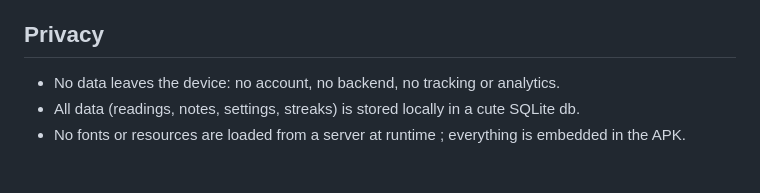
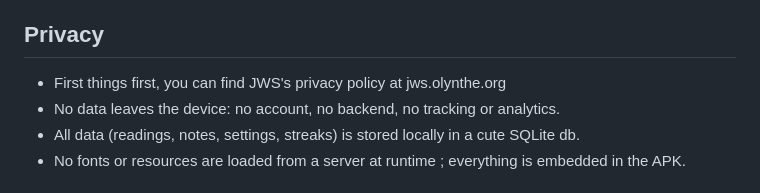
Before and after one commit to Hiburger/JWStreak, a Markdown page: README.md, the part around the change. GitHub-like rendering.

Commit message:
added url to privacy policy

```diff
--- a/README.md
+++ b/README.md
@@ -22,6 +22,7 @@ Absolutely! The app works **hand in hand with the organisation's content and mat
 
 ## Privacy
 
+- First things first, you can find JWS's privacy policy at jws.olynthe.org
 - No data leaves the device: no account, no backend, no tracking or analytics.
 - All data (readings, notes, settings, streaks) is stored locally in a cute SQLite db.
 - No fonts or resources are loaded from a server at runtime ; everything is embedded in the APK.
```
